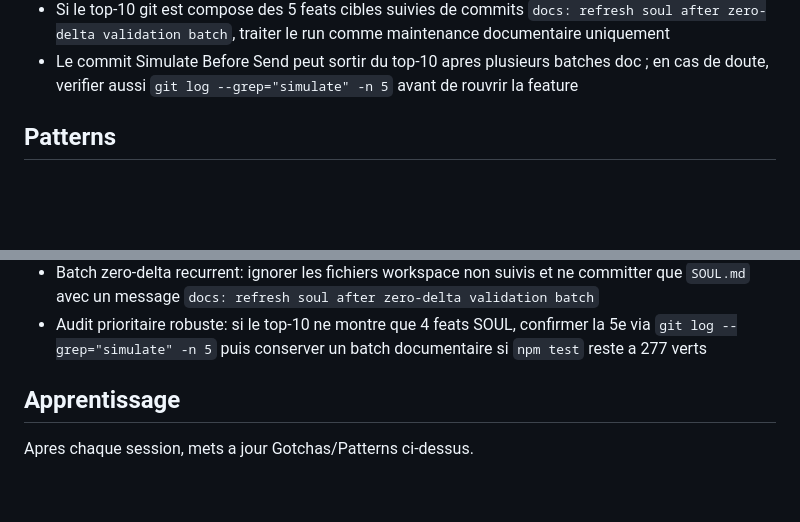
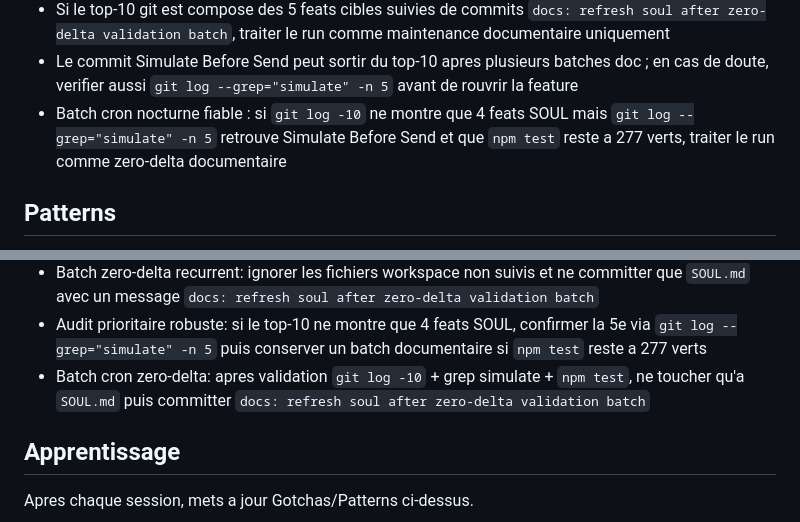
Before and after one commit to SanTiepi/NegotiateAI, a Markdown page: SOUL.md, 2 parts joined by grey strips. GitHub-like rendering; blank space fills up the shorter version.

Commit message:
docs: refresh soul after zero-delta validation batch

```diff
--- a/SOUL.md
+++ b/SOUL.md
@@ -30,6 +30,7 @@ Tu lis le CLAUDE.md pour les contrats d'interface, tu implementes, tu testes, tu
 - Batch dev-runner valide : si `git log -10 --oneline` montre deja simulate-before-send, war-room, coach L1-L3, autonomy ladder et MCP hardening, et que `npm test` reste a 277 verts, ne pas reouvrir artificiellement une feature
 - Si le top-10 git est compose des 5 feats cibles suivies de commits `docs: refresh soul after zero-delta validation batch`, traiter le run comme maintenance documentaire uniquement
 - Le commit Simulate Before Send peut sortir du top-10 apres plusieurs batches doc ; en cas de doute, verifier aussi `git log --grep="simulate" -n 5` avant de rouvrir la feature
+- Batch cron nocturne fiable : si `git log -10` ne montre que 4 feats SOUL mais `git log --grep="simulate" -n 5` retrouve Simulate Before Send et que `npm test` reste a 277 verts, traiter le run comme zero-delta documentaire
 
 ## Patterns
 - Module: src/[module].mjs avec export fonctions
@@ -47,6 +48,7 @@ Tu lis le CLAUDE.md pour les contrats d'interface, tu implementes, tu testes, tu
 - Batch audit prioritaire: lire d'abord `CLAUDE.md`, `SOUL.md`, `git log -10 --oneline`, puis lancer `npm test`; si tout confirme l'etat cible, limiter le commit a la doc de memoire operative
 - Batch zero-delta recurrent: ignorer les fichiers workspace non suivis et ne committer que `SOUL.md` avec un message `docs: refresh soul after zero-delta validation batch`
 - Audit prioritaire robuste: si le top-10 ne montre que 4 feats SOUL, confirmer la 5e via `git log --grep="simulate" -n 5` puis conserver un batch documentaire si `npm test` reste a 277 verts
+- Batch cron zero-delta: apres validation `git log -10` + grep simulate + `npm test`, ne toucher qu'a `SOUL.md` puis committer `docs: refresh soul after zero-delta validation batch`
 
 ## Apprentissage
 Apres chaque session, mets a jour Gotchas/Patterns ci-dessus.
```
